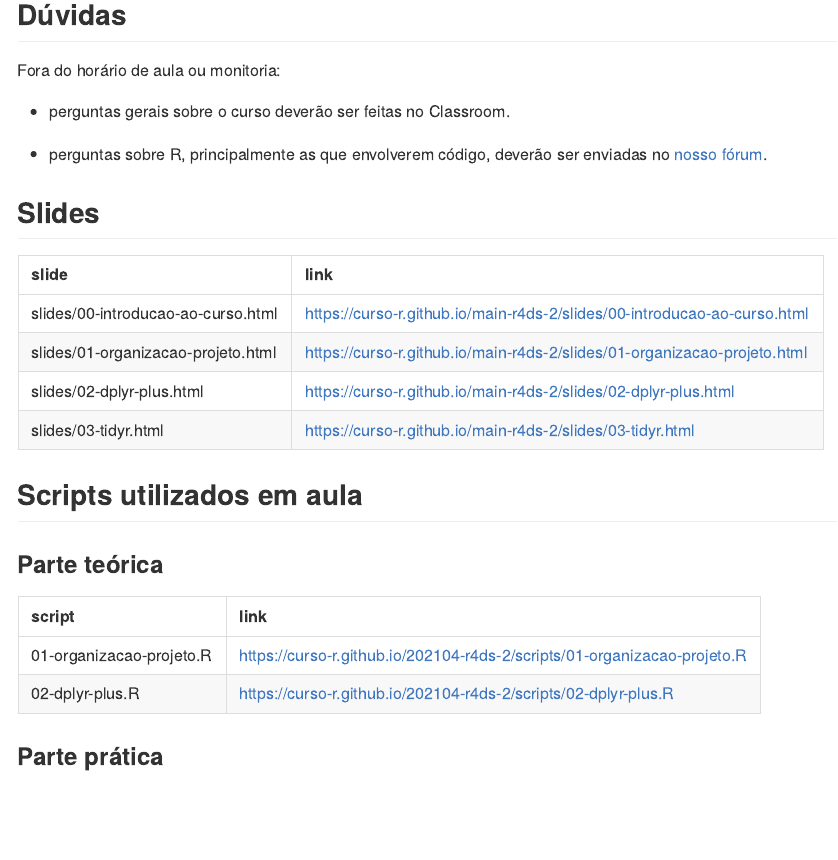
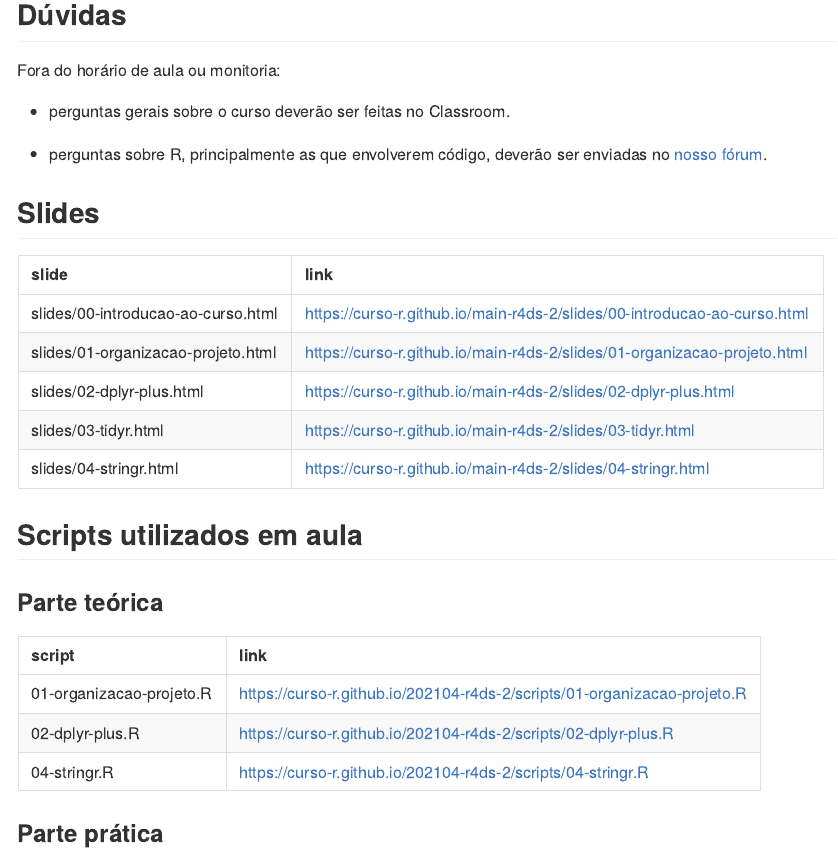
Before and after one commit to curso-r/202104-r4ds-2, an R Markdown document (README.Rmd): the page in a window 1100 px wide, from 270 px down. The pictures show the output file README.md that the author committed with the source, drawn offline in the style of GitHub.

Commit message:
Script stringr

````diff
--- a/README.Rmd
+++ b/README.Rmd
@@ -45,7 +45,7 @@ knitr::kable(
     link = paste0("https://curso-r.github.io/", main_repo, "/", slide)
   ) %>%
     dplyr::filter(!stringr::str_detect(slide, "_files/")) %>%
-    dplyr::slice(1:4)
+    dplyr::slice(1:5)
 )
 ```
 
@@ -61,7 +61,7 @@ knitr::kable(
     script = list.files(pasta, pattern = "R$"),
     link = paste0("https://curso-r.github.io/", turma, "/", pasta, script)
   ) %>%
-    dplyr::slice(1:2)
+    dplyr::slice(1:3)
 )
 ```
 
````
Also changed, not shown: README.md.
